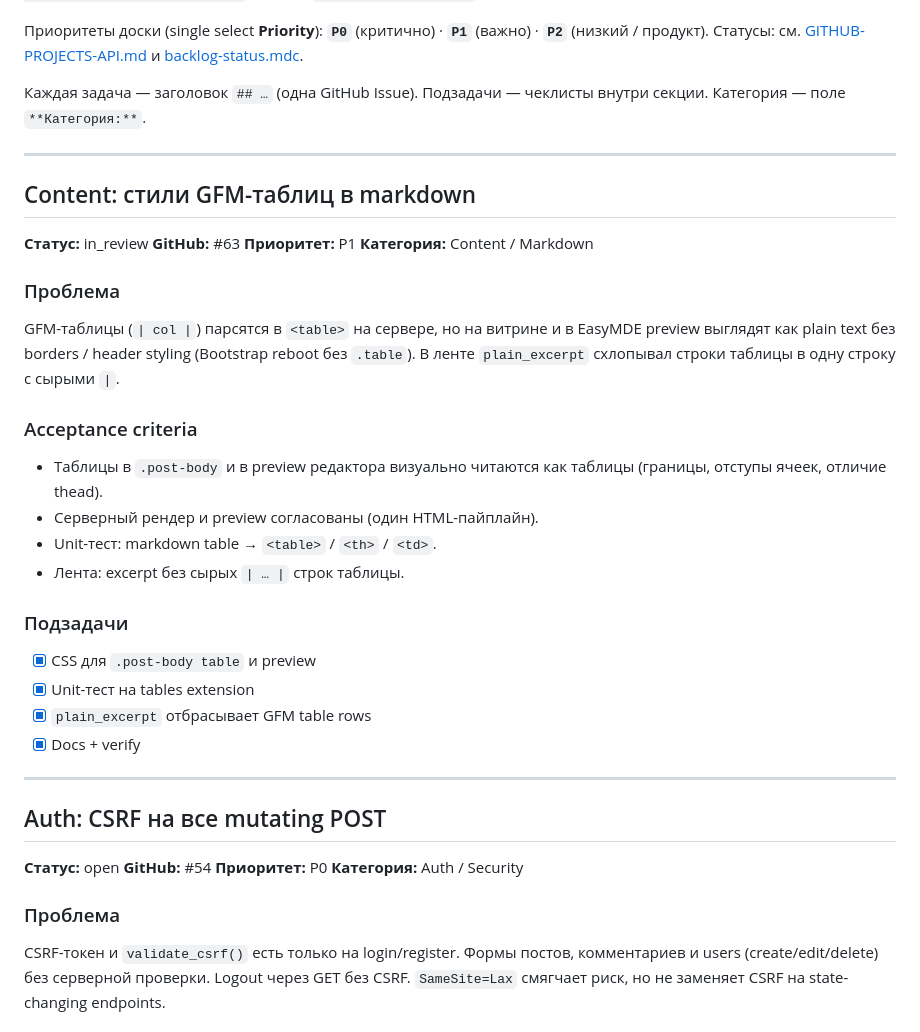
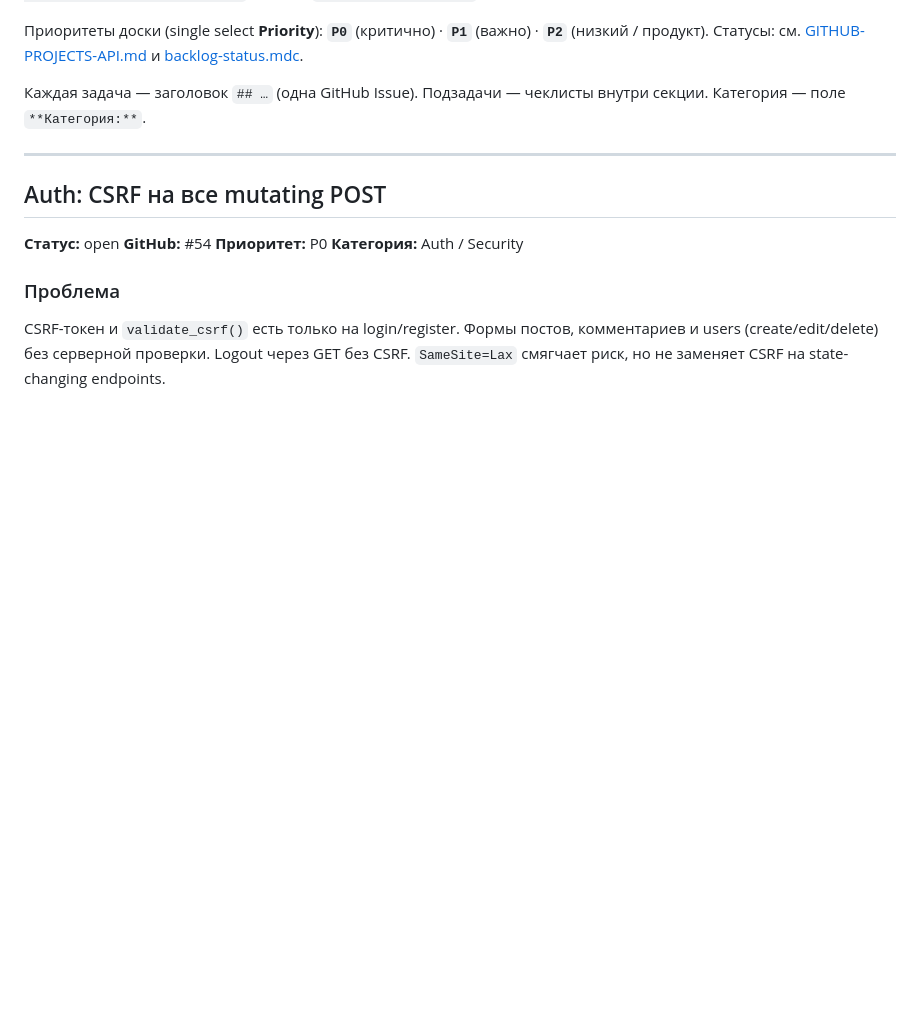
Before and after one commit to discipleartem/flask_blog, a Markdown page: docs/Backlog.md, the part around the change. Drawn GitHub-style; blank space fills up the shorter version.

Commit message:
docs: mark GFM tables backlog #63 done after merge
Co-authored-by: Cursor <cursoragent@cursor.com>

```diff
--- a/docs/Backlog.md
+++ b/docs/Backlog.md
@@ -8,33 +8,6 @@
 Приоритеты доски (single select **Priority**): **`P0`** (критично) · **`P1`** (важно) · **`P2`** (низкий / продукт). Статусы: см. [GITHUB-PROJECTS-API.md](GITHUB-PROJECTS-API.md) и [backlog-status.mdc](../.cursor/rules/backlog-status.mdc).
 
 Каждая задача — заголовок `## …` (одна GitHub Issue). Подзадачи — чеклисты внутри секции. Категория — поле `**Категория:**`.
-
----
-
-## Content: стили GFM-таблиц в markdown
-
-**Статус:** in_review
-**GitHub:** #63
-**Приоритет:** P1
-**Категория:** Content / Markdown
-
-### Проблема
-
-GFM-таблицы (`| col |`) парсятся в `<table>` на сервере, но на витрине и в EasyMDE preview выглядят как plain text без borders / header styling (Bootstrap reboot без `.table`). В ленте `plain_excerpt` схлопывал строки таблицы в одну строку с сырыми `|`.
-
-### Acceptance criteria
-
-- Таблицы в `.post-body` и в preview редактора визуально читаются как таблицы (границы, отступы ячеек, отличие thead).
-- Серверный рендер и preview согласованы (один HTML-пайплайн).
-- Unit-тест: markdown table → `<table>` / `<th>` / `<td>`.
-- Лента: excerpt без сырых `| … |` строк таблицы.
-
-### Подзадачи
-
-- [x] CSS для `.post-body table` и preview
-- [x] Unit-тест на tables extension
-- [x] `plain_excerpt` отбрасывает GFM table rows
-- [x] Docs + verify
 
 ---
 
```
Also changed, not shown: docs/CHANGELOG.md (+1 -1 lines).
